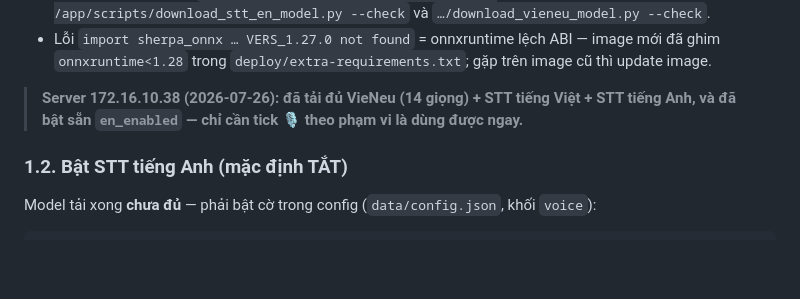
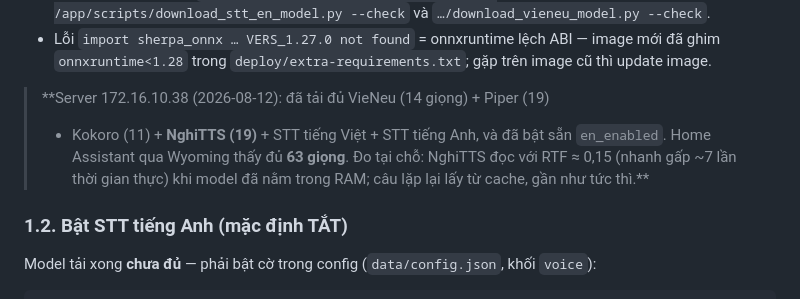
Before and after one commit to TriTue2011/chatgpt2api, a Markdown page: HUONG_DAN_GIONG_NOI_VA_KENH.md, the part around the change. GitHub-like rendering; blank space fills up the shorter version.

Commit message:
docs(voice): cập nhật trạng thái server — đủ 63 giọng, NghiTTS đo RTF 0,15
Co-Authored-By: Claude Opus 5 (1M context) <noreply@anthropic.com>

```diff
--- a/HUONG_DAN_GIONG_NOI_VA_KENH.md
+++ b/HUONG_DAN_GIONG_NOI_VA_KENH.md
@@ -51,9 +51,11 @@ Ghi chú:
   image mới đã ghim `onnxruntime<1.28` trong `deploy/extra-requirements.txt`;
   gặp trên image cũ thì update image.
 
-> **Server 172.16.10.38 (2026-07-26): đã tải đủ VieNeu (14 giọng) + STT tiếng
-> Việt + STT tiếng Anh, và đã bật sẵn `en_enabled` — chỉ cần tick 🎙️ theo phạm
-> vi là dùng được ngay.**
+> **Server 172.16.10.38 (2026-08-12): đã tải đủ VieNeu (14 giọng) + Piper (19)
+> + Kokoro (11) + **NghiTTS (19)** + STT tiếng Việt + STT tiếng Anh, và đã bật
+> sẵn `en_enabled`. Home Assistant qua Wyoming thấy đủ **63 giọng**. Đo tại chỗ:
+> NghiTTS đọc với RTF ≈ 0,15 (nhanh gấp ~7 lần thời gian thực) khi model đã nằm
+> trong RAM; câu lặp lại lấy từ cache, gần như tức thì.**
 
 ### 1.2. Bật STT tiếng Anh (mặc định TẮT)
 
```
